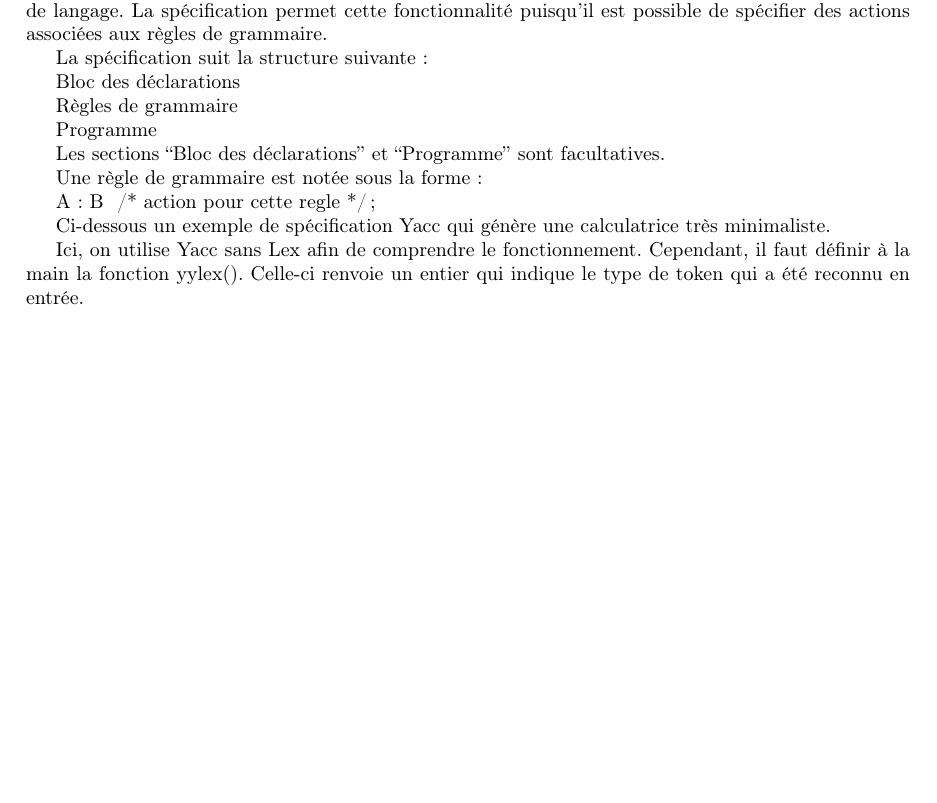
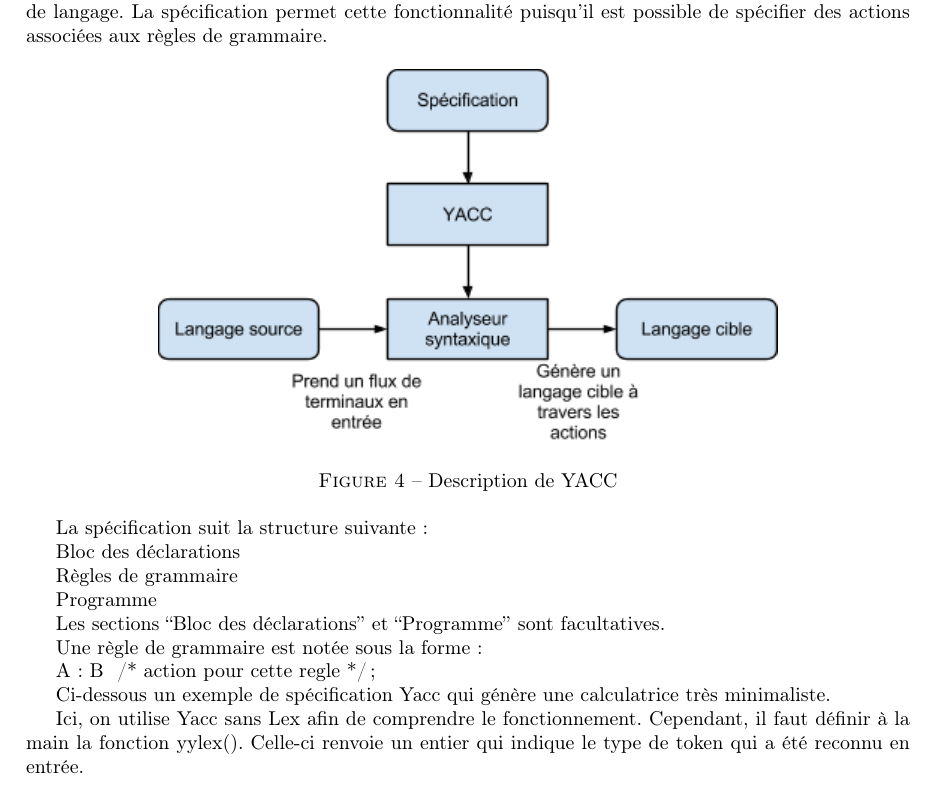
Before and after one commit to git-akram/Analyse-syntaxique, a LaTeX paper (Analyse_syntaxique.tex): part of page 15 of 24 before the commit and part of page 15 of 25 after it, cut so that both start at the same text, the shorter picture padded with empty space. Compiled offline with pdfLaTeX.

Commit message:
#1 Diagramme yacc

```diff
--- a/Analyse_syntaxique.tex
+++ b/Analyse_syntaxique.tex
@@ -418,6 +418,13 @@ L’analyseur ainsi généré est de type LALR(1).
 \subsubsection{Specification}
 La spécification est l’ensemble des données qui permettront à YACC de générer l’analyseur. Elle décrit le langage qui sera reconnu sous forme de règles de grammaires. De cette façon l’analyseur a les connaissances pour définir si un flux donné en entrée est syntaxiquement correcte par rapport à sa spécification.
 Cependant, un analyseur syntaxique est souvent utilisé dans le contexte de traduction de langage. La spécification permet cette fonctionnalité puisqu’il est possible de spécifier des actions associées aux règles de grammaire.
+
+\begin{figure}[h]
+	\centering
+		\includegraphics[width=0.70\textwidth]{yaccDiagramme.png}
+	\caption{Description de YACC}
+	\label{fig:yaccDiagramme}
+\end{figure}\FloatBarrier
 
 La spécification suit la structure suivante :
 
```
Also changed, not shown: yaccDiagramme.png (added), 1 other file.
